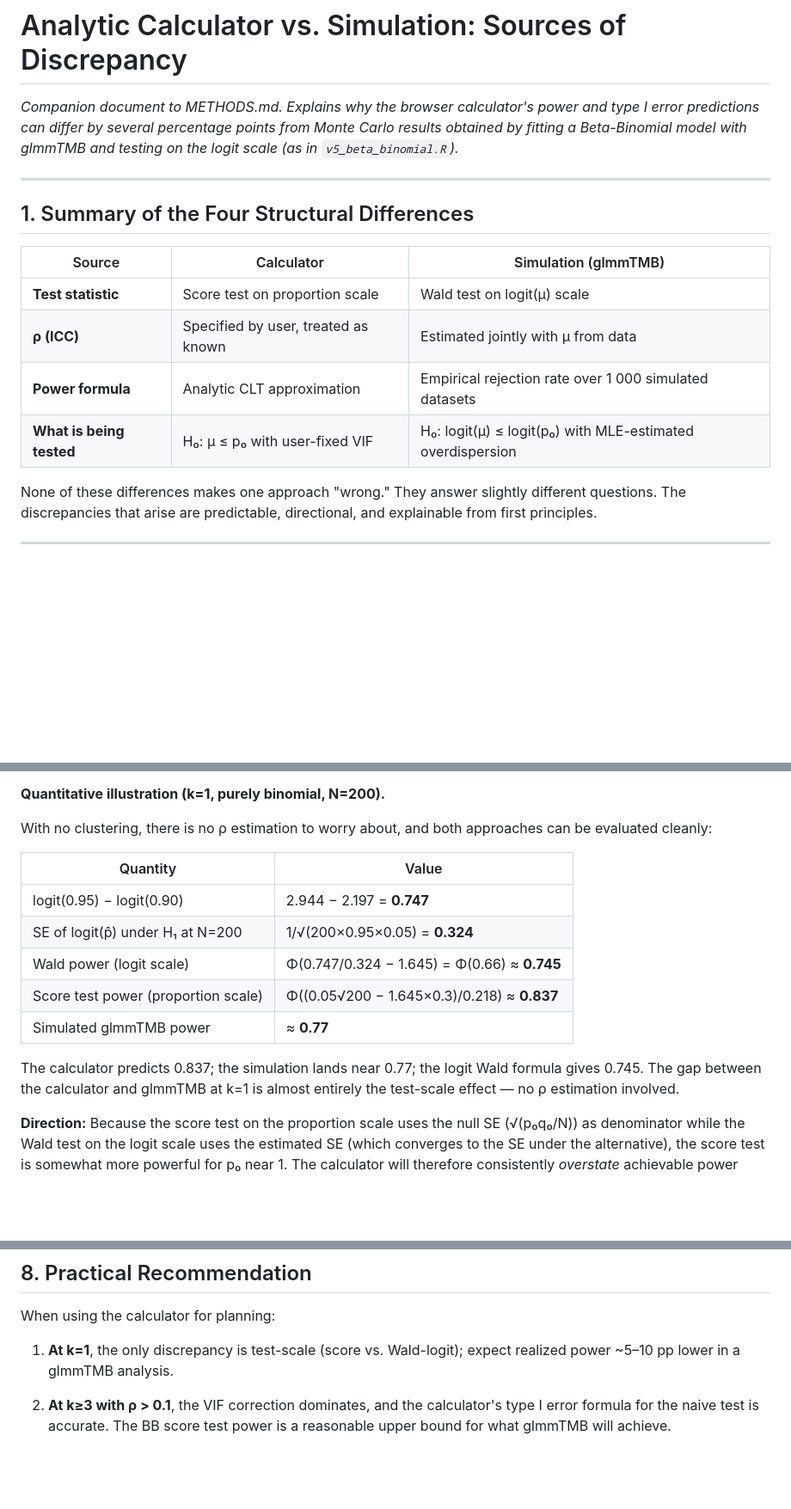
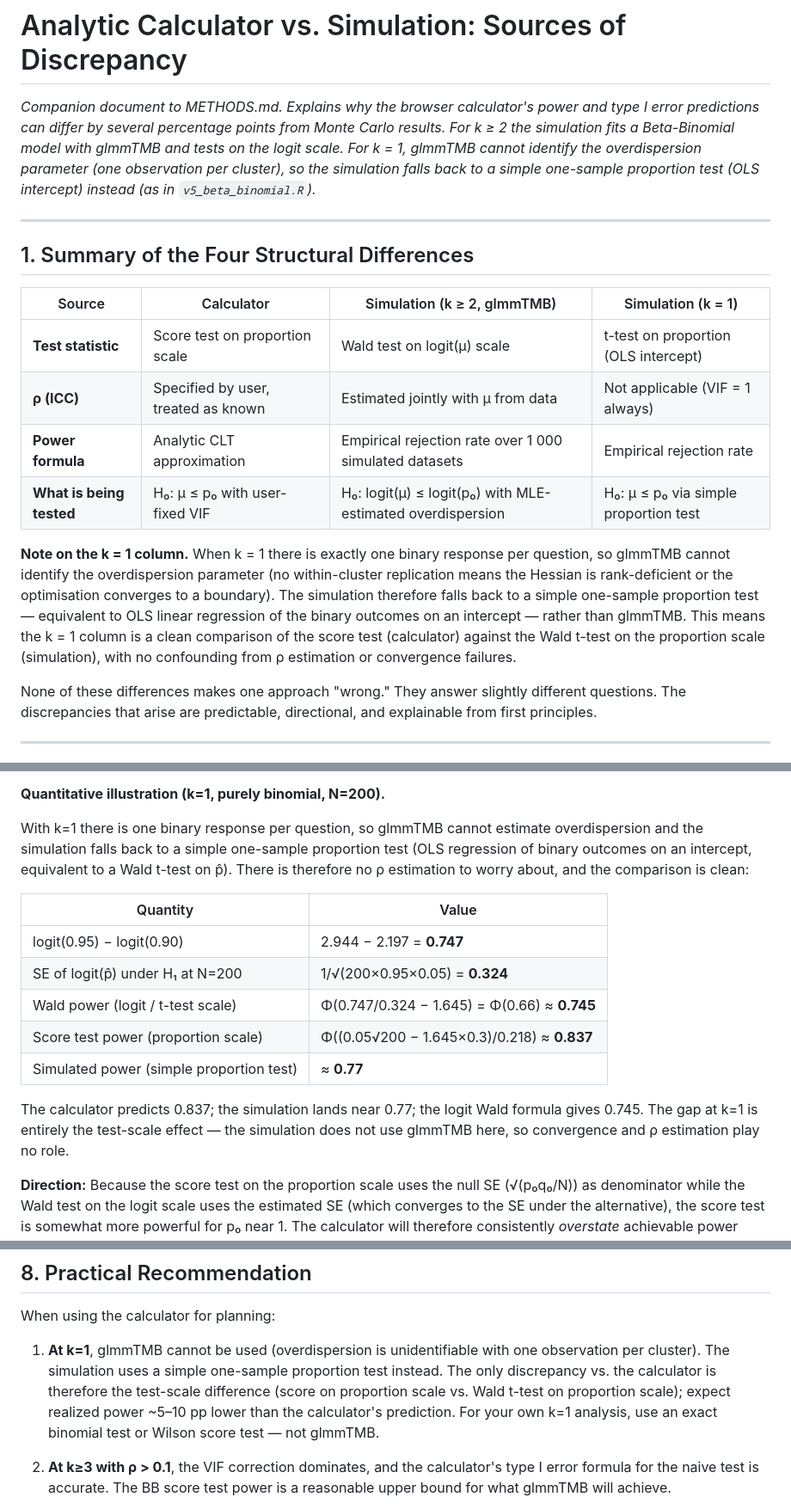
Before and after one commit to ghislaindentremont/sample-size-LLM, a Markdown page: ANALYTIC_VS_SIMULATION.md, 3 parts joined by grey strips. Shown at 86% size. GitHub-like rendering; blank space fills up the shorter version.

Commit message:
Document k=1 fallback to simple proportion test in simulation
When k=1, glmmTMB cannot estimate overdispersion (no within-cluster
replication; Hessian is rank-deficient). The simulation therefore uses a
simple one-sample proportion test (OLS intercept / Wald t-test on p̂)
rather than glmmTMB for the k=1 column.

Changes:
- Preamble: state the k>=2 vs k=1 distinction upfront
- Summary table: add k=1 column showing the fallback test
- §2 k=1 illustration: clarify the simulation uses a proportion test,
  not glmmTMB; relabel "simulated glmmTMB power" accordingly
- §8 recommendation 1: update k=1 guidance — use exact binomial or
  Wilson score, not glmmTMB, for one's own k=1 analysis

Co-Authored-By: Claude Sonnet 4.6 <noreply@anthropic.com>

```diff
--- a/ANALYTIC_VS_SIMULATION.md
+++ b/ANALYTIC_VS_SIMULATION.md
@@ -2,19 +2,24 @@
 
 *Companion document to METHODS.md. Explains why the browser calculator's power
 and type I error predictions can differ by several percentage points from Monte
-Carlo results obtained by fitting a Beta-Binomial model with glmmTMB and testing
-on the logit scale (as in `v5_beta_binomial.R`).*
+Carlo results. For k ≥ 2 the simulation fits a Beta-Binomial model with glmmTMB
+and tests on the logit scale. For k = 1, glmmTMB cannot identify the
+overdispersion parameter (one observation per cluster), so the simulation falls
+back to a simple one-sample proportion test (OLS intercept) instead (as in
+`v5_beta_binomial.R`).*
 
 ---
 
 ## 1. Summary of the Four Structural Differences
 
-| Source | Calculator | Simulation (glmmTMB) |
-|---|---|---|
-| **Test statistic** | Score test on proportion scale | Wald test on logit(μ) scale |
-| **ρ (ICC)** | Specified by user, treated as known | Estimated jointly with μ from data |
-| **Power formula** | Analytic CLT approximation | Empirical rejection rate over 1 000 simulated datasets |
-| **What is being tested** | H₀: μ ≤ p₀ with user-fixed VIF | H₀: logit(μ) ≤ logit(p₀) with MLE-estimated overdispersion |
+| Source | Calculator | Simulation (k ≥ 2, glmmTMB) | Simulation (k = 1) |
+|---|---|---|---|
+| **Test statistic** | Score test on proportion scale | Wald test on logit(μ) scale | t-test on proportion (OLS intercept) |
+| **ρ (ICC)** | Specified by user, treated as known | Estimated jointly with μ from data | Not applicable (VIF = 1 always) |
+| **Power formula** | Analytic CLT approximation | Empirical rejection rate over 1 000 simulated datasets | Empirical rejection rate |
+| **What is being tested** | H₀: μ ≤ p₀ with user-fixed VIF | H₀: logit(μ) ≤ logit(p₀) with MLE-estimated overdispersion | H₀: μ ≤ p₀ via simple proportion test |
+
+**Note on the k = 1 column.** When k = 1 there is exactly one binary response per question, so glmmTMB cannot identify the overdispersion parameter (no within-cluster replication means the Hessian is rank-deficient or the optimisation converges to a boundary). The simulation therefore falls back to a simple one-sample proportion test — equivalent to OLS linear regression of the binary outcomes on an intercept — rather than glmmTMB. This means the k = 1 column is a clean comparison of the score test (calculator) against the Wald t-test on the proportion scale (simulation), with no confounding from ρ estimation or convergence failures.
 
 None of these differences makes one approach "wrong." They answer slightly
 different questions. The discrepancies that arise are predictable, directional,
@@ -42,20 +47,23 @@ increasingly non-linear.
 
 **Quantitative illustration (k=1, purely binomial, N=200).**
 
-With no clustering, there is no ρ estimation to worry about, and both approaches
-can be evaluated cleanly:
+With k=1 there is one binary response per question, so glmmTMB cannot estimate
+overdispersion and the simulation falls back to a simple one-sample proportion
+test (OLS regression of binary outcomes on an intercept, equivalent to a Wald
+t-test on p̂). There is therefore no ρ estimation to worry about, and the
+comparison is clean:
 
 | Quantity | Value |
 |---|---|
 | logit(0.95) − logit(0.90) | 2.944 − 2.197 = **0.747** |
 | SE of logit(p̂) under H₁ at N=200 | 1/√(200×0.95×0.05) = **0.324** |
-| Wald power (logit scale) | Φ(0.747/0.324 − 1.645) = Φ(0.66) ≈ **0.745** |
+| Wald power (logit / t-test scale) | Φ(0.747/0.324 − 1.645) = Φ(0.66) ≈ **0.745** |
 | Score test power (proportion scale) | Φ((0.05√200 − 1.645×0.3)/0.218) ≈ **0.837** |
-| Simulated glmmTMB power | ≈ **0.77** |
+| Simulated power (simple proportion test) | ≈ **0.77** |
 
 The calculator predicts 0.837; the simulation lands near 0.77; the logit Wald
-formula gives 0.745. The gap between the calculator and glmmTMB at k=1 is almost
-entirely the test-scale effect — no ρ estimation involved.
+formula gives 0.745. The gap at k=1 is entirely the test-scale effect — the
+simulation does not use glmmTMB here, so convergence and ρ estimation play no role.
 
 **Direction:** Because the score test on the proportion scale uses the null SE
 (√(p₀q₀/N)) as denominator while the Wald test on the logit scale uses the
@@ -248,8 +256,13 @@ scenarios.
 
 When using the calculator for planning:
 
-1. **At k=1**, the only discrepancy is test-scale (score vs. Wald-logit); expect
-   realized power ~5–10 pp lower in a glmmTMB analysis.
+1. **At k=1**, glmmTMB cannot be used (overdispersion is unidentifiable with one
+   observation per cluster). The simulation uses a simple one-sample proportion
+   test instead. The only discrepancy vs. the calculator is therefore the
+   test-scale difference (score on proportion scale vs. Wald t-test on proportion
+   scale); expect realized power ~5–10 pp lower than the calculator's prediction.
+   For your own k=1 analysis, use an exact binomial test or Wilson score test —
+   not glmmTMB.
 
 2. **At k≥3 with ρ > 0.1**, the VIF correction dominates, and the calculator's
    type I error formula for the naive test is accurate. The BB score test power
```
